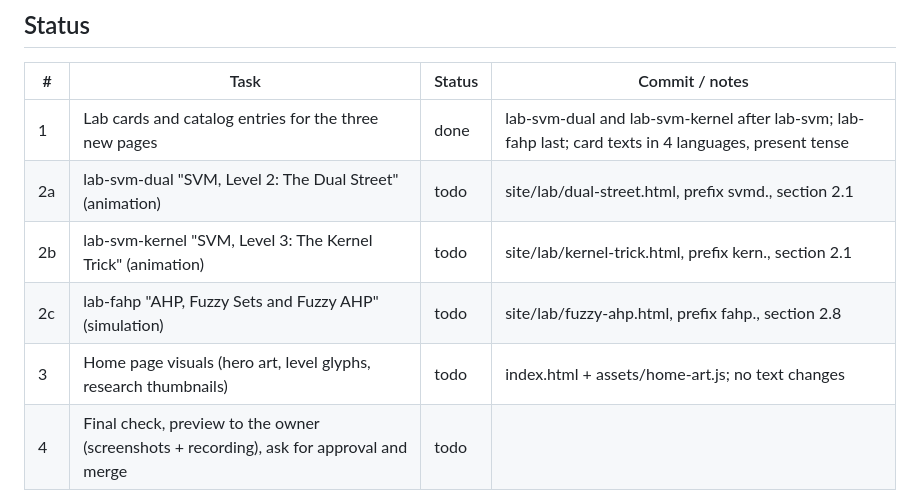
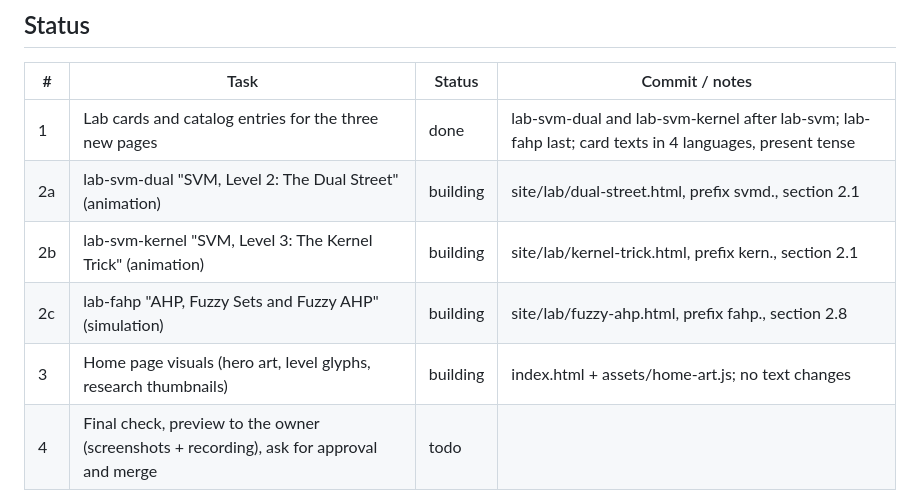
Before and after one commit to JaimePesca/Educational_Resources_Optimization, a Markdown page: materials/work-in-progress.md, the part around the change. GitHub-like rendering.

Commit message:
Tracker: three lab builders and home visuals started
Co-Authored-By: Claude Opus 5.5 <noreply@anthropic.com>
Claude-Session: https://claude.ai/code/session_01SJSMZMX3Ff5iBuT1xXHnFr

```diff
--- a/materials/work-in-progress.md
+++ b/materials/work-in-progress.md
@@ -17,10 +17,10 @@ Read this first after any interruption (credits, context reset). It is the singl
 | # | Task | Status | Commit / notes |
 |---|---|---|---|
 | 1 | Lab cards and catalog entries for the three new pages | done | lab-svm-dual and lab-svm-kernel after lab-svm; lab-fahp last; card texts in 4 languages, present tense |
-| 2a | lab-svm-dual "SVM, Level 2: The Dual Street" (animation) | todo | site/lab/dual-street.html, prefix svmd., section 2.1 |
-| 2b | lab-svm-kernel "SVM, Level 3: The Kernel Trick" (animation) | todo | site/lab/kernel-trick.html, prefix kern., section 2.1 |
-| 2c | lab-fahp "AHP, Fuzzy Sets and Fuzzy AHP" (simulation) | todo | site/lab/fuzzy-ahp.html, prefix fahp., section 2.8 |
-| 3 | Home page visuals (hero art, level glyphs, research thumbnails) | todo | index.html + assets/home-art.js; no text changes |
+| 2a | lab-svm-dual "SVM, Level 2: The Dual Street" (animation) | building | site/lab/dual-street.html, prefix svmd., section 2.1 |
+| 2b | lab-svm-kernel "SVM, Level 3: The Kernel Trick" (animation) | building | site/lab/kernel-trick.html, prefix kern., section 2.1 |
+| 2c | lab-fahp "AHP, Fuzzy Sets and Fuzzy AHP" (simulation) | building | site/lab/fuzzy-ahp.html, prefix fahp., section 2.8 |
+| 3 | Home page visuals (hero art, level glyphs, research thumbnails) | building | index.html + assets/home-art.js; no text changes |
 | 4 | Final check, preview to the owner (screenshots + recording), ask for approval and merge | todo | |
 
 Status values: todo, building, review, done. For each lab page: build agent, then an independent review agent, then commit, then set `href` on its entry in `catalog.js` → `lab`.
```
